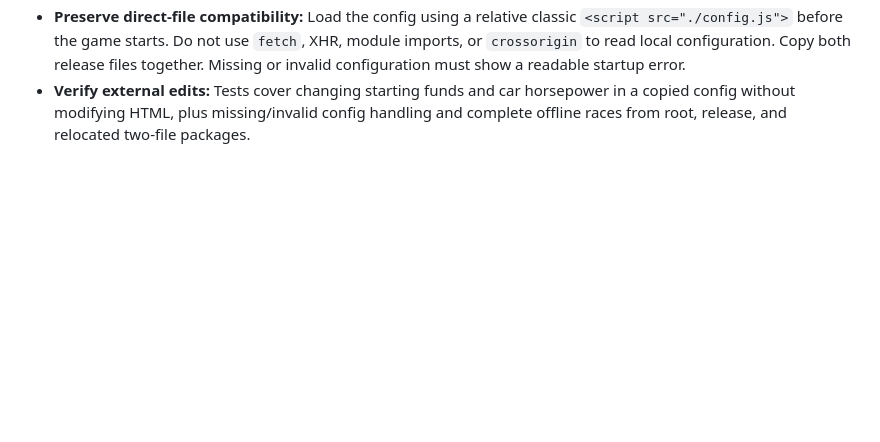
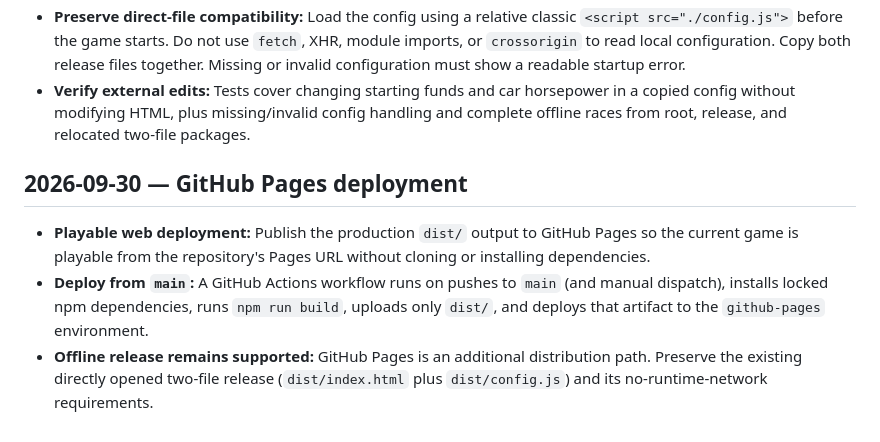
Before and after one commit to desapoint/RacingGame, a Markdown page: docs/decisions.md, the part around the change. GitHub-like rendering; blank space fills up the shorter version.

Commit message:
docs: record GitHub Pages deployment

```diff
--- a/docs/decisions.md
+++ b/docs/decisions.md
@@ -51,3 +51,9 @@ See [getting-started.md](getting-started.md) for controls, commands, source layo
 - **JSON source, classic-script release data:** Keep `src/data/game-data.json` as the canonical development config. Build generates `dist/config.js` with `globalThis.REDLINE_CONFIG = <JSON object>;`. The release bundle reads that object instead of embedding a copy. Edits to the release config take effect after reload without a rebuild; subsequent builds regenerate it from the source JSON.
 - **Preserve direct-file compatibility:** Load the config using a relative classic `<script src="./config.js">` before the game starts. Do not use `fetch`, XHR, module imports, or `crossorigin` to read local configuration. Copy both release files together. Missing or invalid configuration must show a readable startup error.
 - **Verify external edits:** Tests cover changing starting funds and car horsepower in a copied config without modifying HTML, plus missing/invalid config handling and complete offline races from root, release, and relocated two-file packages.
+
+## 2026-09-30 — GitHub Pages deployment
+
+- **Playable web deployment:** Publish the production `dist/` output to GitHub Pages so the current game is playable from the repository's Pages URL without cloning or installing dependencies.
+- **Deploy from `main`:** A GitHub Actions workflow runs on pushes to `main` (and manual dispatch), installs locked npm dependencies, runs `npm run build`, uploads only `dist/`, and deploys that artifact to the `github-pages` environment.
+- **Offline release remains supported:** GitHub Pages is an additional distribution path. Preserve the existing directly opened two-file release (`dist/index.html` plus `dist/config.js`) and its no-runtime-network requirements.
```
